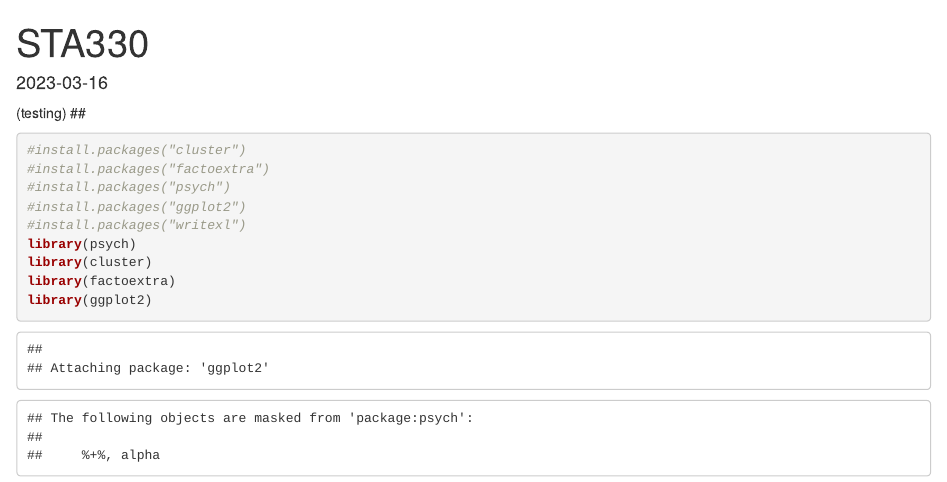
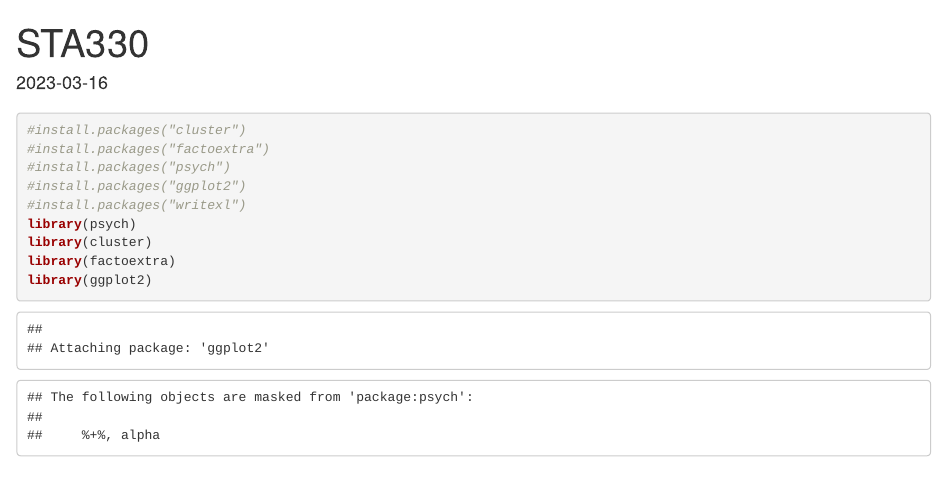
Before and after one commit to shreyasagrawal/Survey-Analysis-NLP, an R Markdown document (pam_clustering.Rmd): the page in a window 1100 px wide, from its top. Rendered offline with R 4.5, knitr and Pandoc, with nearby package versions; some code elsewhere in the file could not run offline.

Commit message:
Commit issues checked

````diff
--- a/pam_clustering.Rmd
+++ b/pam_clustering.Rmd
@@ -7,7 +7,7 @@ date: '2023-03-16'
 ```{r setup, include=FALSE}
 knitr::opts_chunk$set(echo = TRUE)
 ```
-(testing)
+
 ##
 
 ```{r}
````
